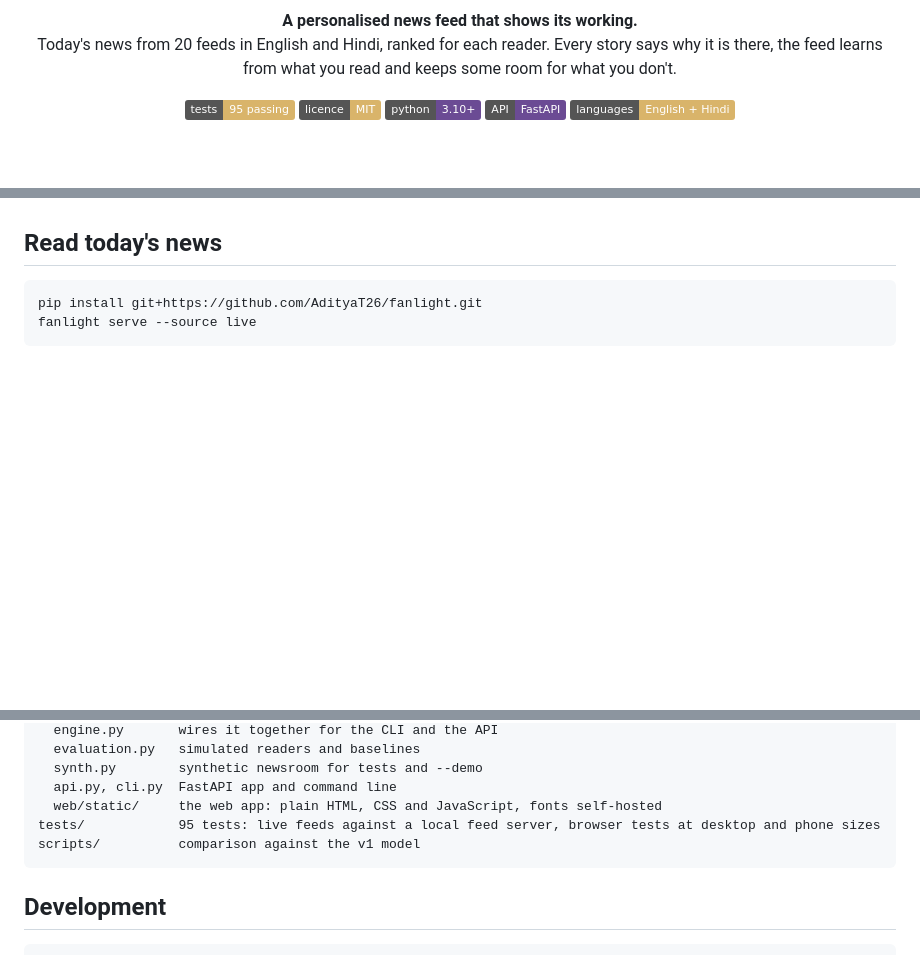
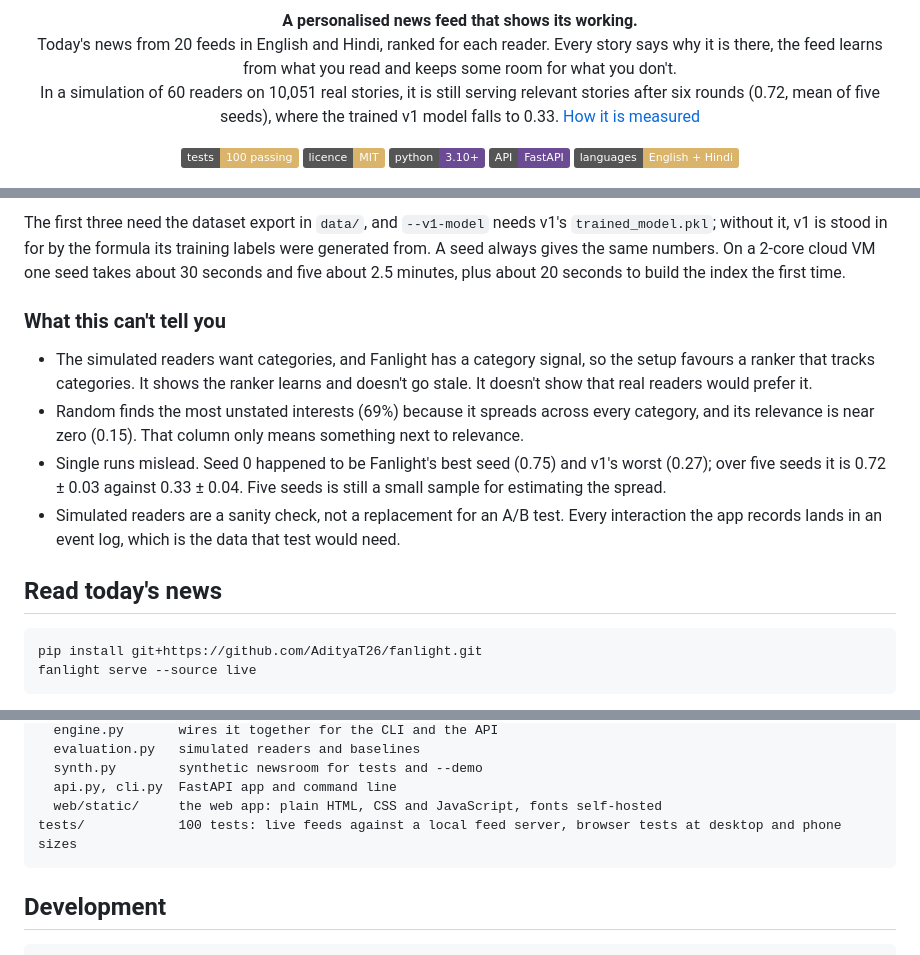
Before and after one commit to AdityaT26/fanlight, a Markdown page: README.md, 3 parts joined by grey strips. Rendered like a GitHub page; badges without logos; blank space fills up the shorter version.

````diff
--- a/README.md
+++ b/README.md
@@ -4,11 +4,12 @@
 
 <p align="center">
   <b>A personalised news feed that shows its working.</b><br>
-  Today's news from 20 feeds in English and Hindi, ranked for each reader. Every story says why it is there, the feed learns from what you read and keeps some room for what you don't.
+  Today's news from 20 feeds in English and Hindi, ranked for each reader. Every story says why it is there, the feed learns from what you read and keeps some room for what you don't.<br>
+  In a simulation of 60 readers on 10,051 real stories, it is still serving relevant stories after six rounds (0.72, mean of five seeds), where the trained v1 model falls to 0.33. <a href="#results">How it is measured</a>
 </p>
 
 <p align="center">
-  <img src="https://img.shields.io/badge/tests-95%20passing-D9B46A" alt="95 tests passing">
+  <img src="https://img.shields.io/badge/tests-100%20passing-D9B46A" alt="100 tests passing">
   <img src="https://img.shields.io/badge/licence-MIT-D9B46A" alt="MIT licence">
   <img src="https://img.shields.io/badge/python-3.10%2B-6B4B94" alt="Python 3.10+">
   <img src="https://img.shields.io/badge/API-FastAPI-6B4B94" alt="FastAPI">
@@ -23,3 +58,11 @@ A fanlight is the half-round window over an art-deco door, with bars fanning out
+The first three need the dataset export in `data/`, and `--v1-model` needs v1's `trained_model.pkl`; without it, v1 is stood in for by the formula its training labels were generated from. A seed always gives the same numbers. On a 2-core cloud VM one seed takes about 30 seconds and five about 2.5 minutes, plus about 20 seconds to build the index the first time.
+
+### What this can't tell you
+
+- The simulated readers want categories, and Fanlight has a category signal, so the setup favours a ranker that tracks categories. It shows the ranker learns and doesn't go stale. It doesn't show that real readers would prefer it.
+- Random finds the most unstated interests (69%) because it spreads across every category, and its relevance is near zero (0.15). That column only means something next to relevance.
+- Single runs mislead. Seed 0 happened to be Fanlight's best seed (0.75) and v1's worst (0.27); over five seeds it is 0.72 ± 0.03 against 0.33 ± 0.04. Five seeds is still a small sample for estimating the spread.
+- Simulated readers are a sanity check, not a replacement for an A/B test. Every interaction the app records lands in an event log, which is the data that test would need.
 
 ## Read today's news
 
@@ -238,8 +263,7 @@ fanlight/
   synth.py        synthetic newsroom for tests and --demo
   api.py, cli.py  FastAPI app and command line
   web/static/     the web app: plain HTML, CSS and JavaScript, fonts self-hosted
-tests/            95 tests: live feeds against a local feed server, browser tests at desktop and phone sizes
-scripts/          comparison against the v1 model
+tests/            100 tests: live feeds against a local feed server, browser tests at desktop and phone sizes
 ```
 
 ## Development
````
Also changed, not shown: other parts of README.md (+35 -19 lines), docs/screens/results.png, 5 other files.
